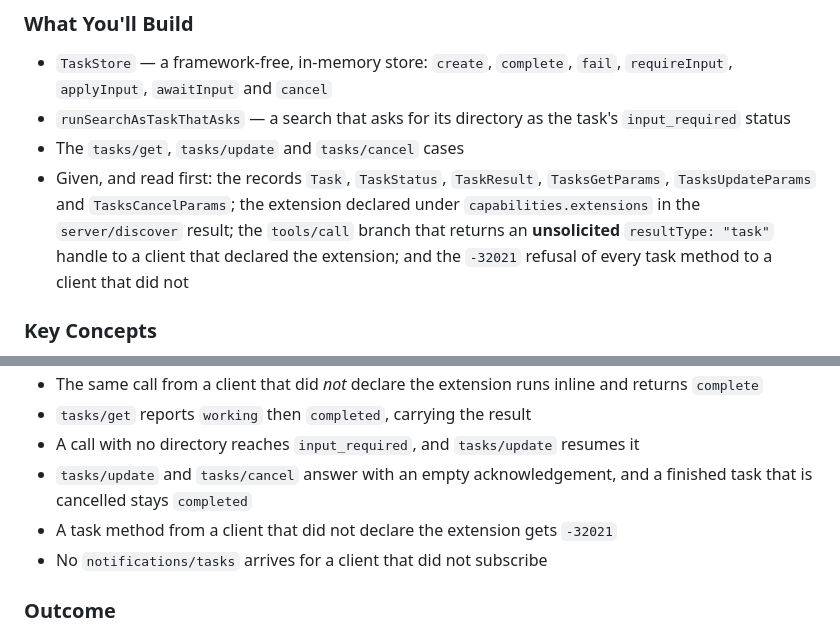
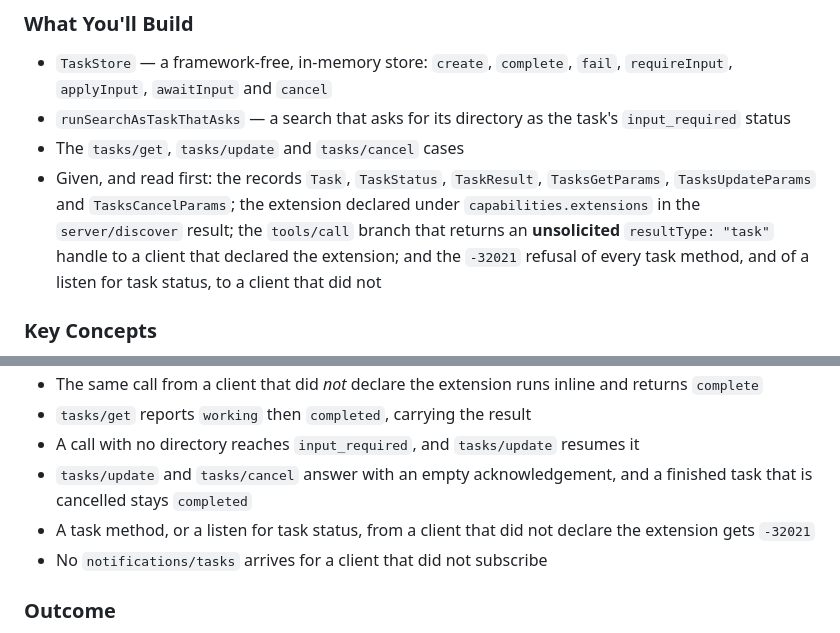
Before and after one commit to David-Parry/agent-mcp-workshop, a Markdown page: sylabus.md, 2 parts joined by grey strips. Rendered like a GitHub page.

Commit message:
Name the listen refusal among chapter 07's given code.
Chapter 07 now refuses a subscriptions/listen that asks for task status
from a client that did not declare the tasks extension, as the extension
requires, so the syllabus lists it beside the refusal of the task methods
and among the chapter's checks.

Co-authored-by: Cursor <cursoragent@cursor.com>

```diff
--- a/sylabus.md
+++ b/sylabus.md
@@ -240,7 +240,7 @@ Implement the **`io.modelcontextprotocol/tasks` extension**, Stable in its `2026
 - `TaskStore` — a framework-free, in-memory store: `create`, `complete`, `fail`, `requireInput`, `applyInput`, `awaitInput` and `cancel`
 - `runSearchAsTaskThatAsks` — a search that asks for its directory as the task's `input_required` status
 - The `tasks/get`, `tasks/update` and `tasks/cancel` cases
-- Given, and read first: the records `Task`, `TaskStatus`, `TaskResult`, `TasksGetParams`, `TasksUpdateParams` and `TasksCancelParams`; the extension declared under `capabilities.extensions` in the `server/discover` result; the `tools/call` branch that returns an **unsolicited** `resultType: "task"` handle to a client that declared the extension; and the `-32021` refusal of every task method to a client that did not
+- Given, and read first: the records `Task`, `TaskStatus`, `TaskResult`, `TasksGetParams`, `TasksUpdateParams` and `TasksCancelParams`; the extension declared under `capabilities.extensions` in the `server/discover` result; the `tools/call` branch that returns an **unsolicited** `resultType: "task"` handle to a client that declared the extension; and the `-32021` refusal of every task method, and of a listen for task status, to a client that did not
 
 ### Key Concepts
 - **The server decides, not the client.** There is no `task: { ttl }` opt-in any more — a server may answer any call with a handle, provided the client declared the extension *on that request*
@@ -259,7 +259,7 @@ Implement the **`io.modelcontextprotocol/tasks` extension**, Stable in its `2026
 - `tasks/get` reports `working` then `completed`, carrying the result
 - A call with no directory reaches `input_required`, and `tasks/update` resumes it
 - `tasks/update` and `tasks/cancel` answer with an empty acknowledgement, and a finished task that is cancelled stays `completed`
-- A task method from a client that did not declare the extension gets `-32021`
+- A task method, or a listen for task status, from a client that did not declare the extension gets `-32021`
 - No `notifications/tasks` arrives for a client that did not subscribe
 
 ### Outcome
```
